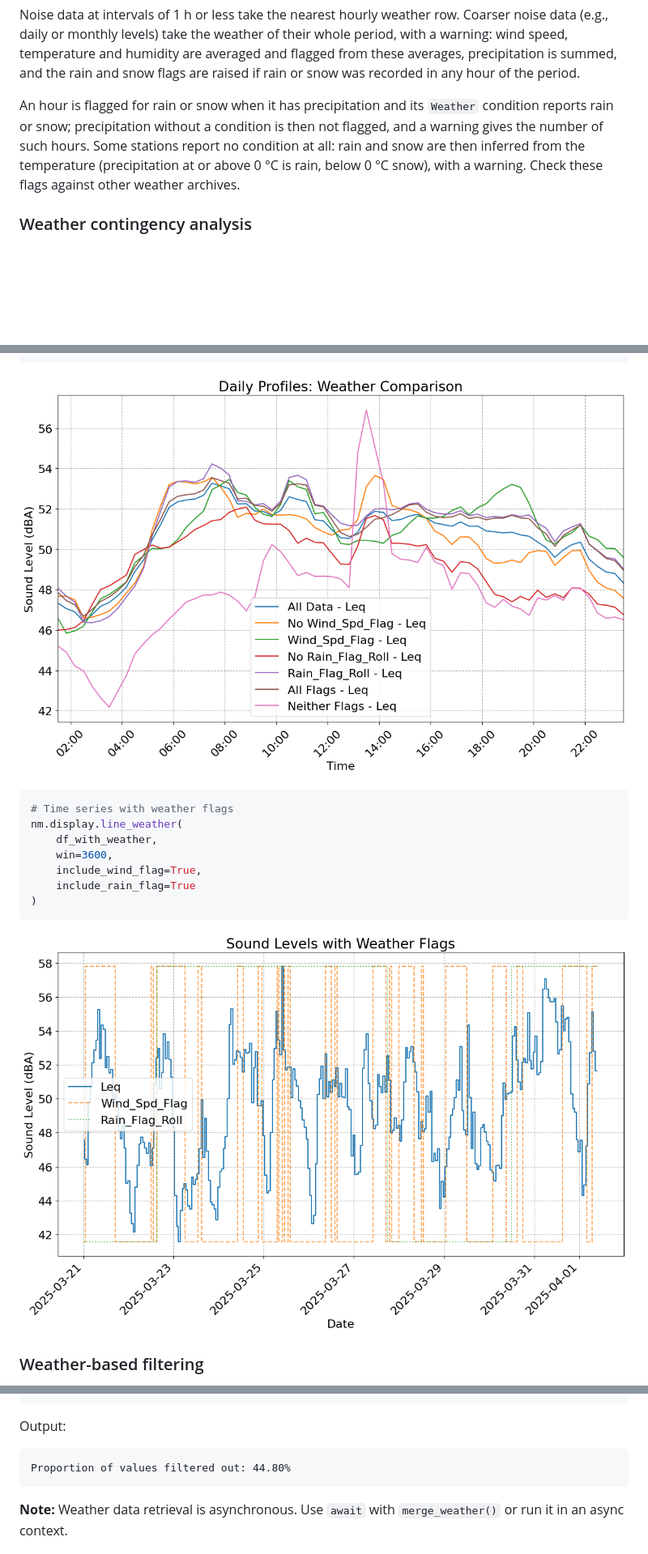
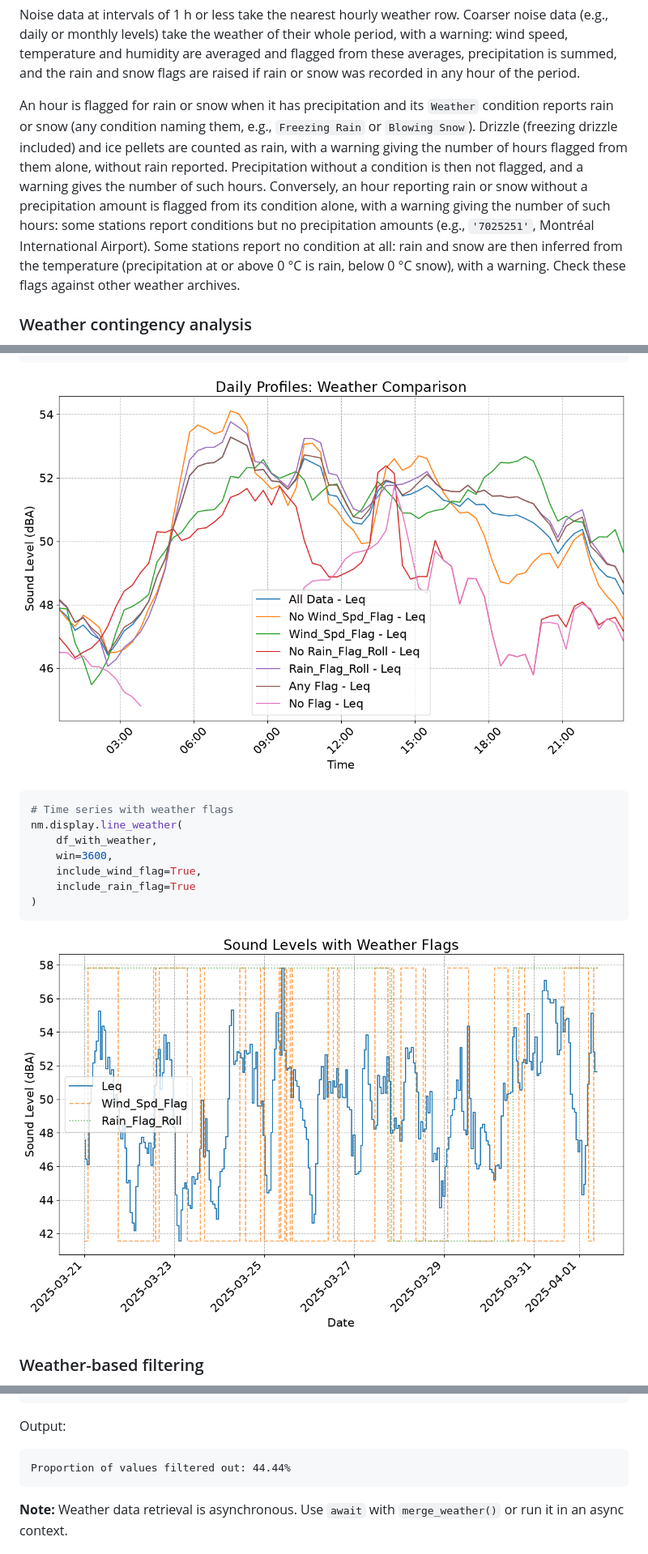
Before and after one commit to valerianF/noisemonitor, a Markdown page: docs/usage.md, 3 parts joined by grey strips. Shown at 81% size. Rendered like a GitHub page; pictures changed too: docs/images/daily_profile_weather.png, docs/images/series_weather.png; blank space fills up the shorter version.

````diff
--- a/docs/usage.md
+++ b/docs/usage.md
@@ -684,7 +684,7 @@ Environment Canada gives its hourly data in Local Standard Time (LST) all year.
 
 Noise data at intervals of 1 h or less take the nearest hourly weather row. Coarser noise data (e.g., daily or monthly levels) take the weather of their whole period, with a warning: wind speed, temperature and humidity are averaged and flagged from these averages, precipitation is summed, and the rain and snow flags are raised if rain or snow was recorded in any hour of the period.
 
-An hour is flagged for rain or snow when it has precipitation and its `Weather` condition reports rain or snow; precipitation without a condition is then not flagged, and a warning gives the number of such hours. Some stations report no condition at all: rain and snow are then inferred from the temperature (precipitation at or above 0 °C is rain, below 0 °C snow), with a warning. Check these flags against other weather archives.
+An hour is flagged for rain or snow when it has precipitation and its `Weather` condition reports rain or snow (any condition naming them, e.g., `Freezing Rain` or `Blowing Snow`). Drizzle (freezing drizzle included) and ice pellets are counted as rain, with a warning giving the number of hours flagged from them alone, without rain reported. Precipitation without a condition is then not flagged, and a warning gives the number of such hours. Conversely, an hour reporting rain or snow without a precipitation amount is flagged from its condition alone, with a warning giving the number of such hours: some stations report conditions but no precipitation amounts (e.g., `'7025251'`, Montréal International Airport). Some stations report no condition at all: rain and snow are then inferred from the temperature (precipitation at or above 0 °C is rain, below 0 °C snow), with a warning. Check these flags against other weather archives.
 
 ### Weather contingency analysis
 
@@ -760,7 +760,7 @@ df_filtered = nm.filter.weather_flags(
 
 Output:
 ```
-Proportion of values filtered out: 44.80%
+Proportion of values filtered out: 44.44%
 ```
 
 **Note:** Weather data retrieval is asynchronous. Use `await` with `merge_weather()` or run it in an async context.
````
Also changed, not shown: other parts of docs/usage.md (+12 -7 lines), 5 other files.
